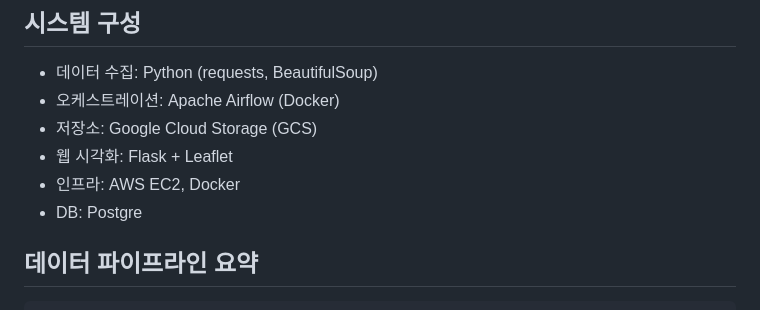
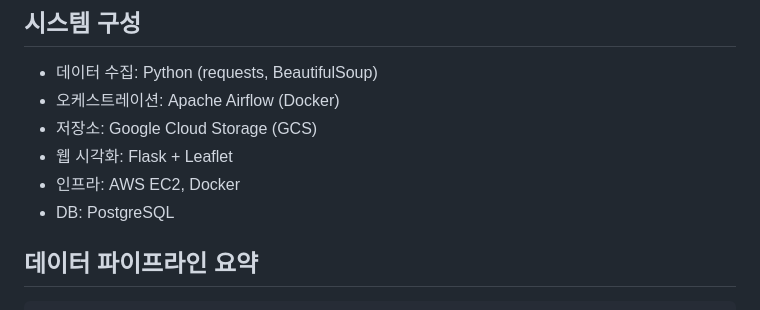
Before and after one commit to pigbbong/weatherProject, a Markdown page: README.md, the part around the change. Drawn GitHub-style.

````diff
--- a/README.md
+++ b/README.md
@@ -26,7 +26,7 @@ Google Cloud Storage(GCS)에 저장한 뒤,
 - 저장소: Google Cloud Storage (GCS)
 - 웹 시각화: Flask + Leaflet
 - 인프라: AWS EC2, Docker
-- DB: Postgre
+- DB: PostgreSQL
 
 ## 데이터 파이프라인 요약
 ```plaintext
````
